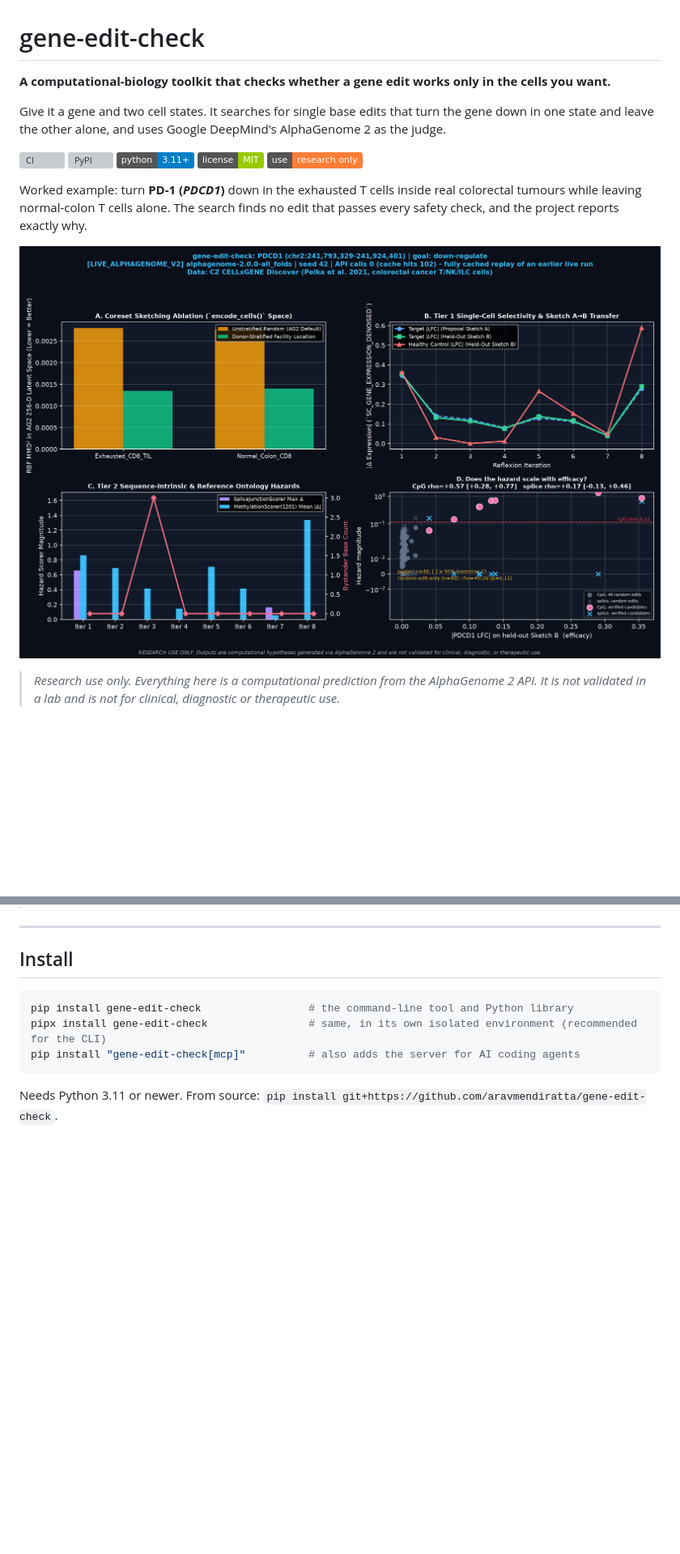
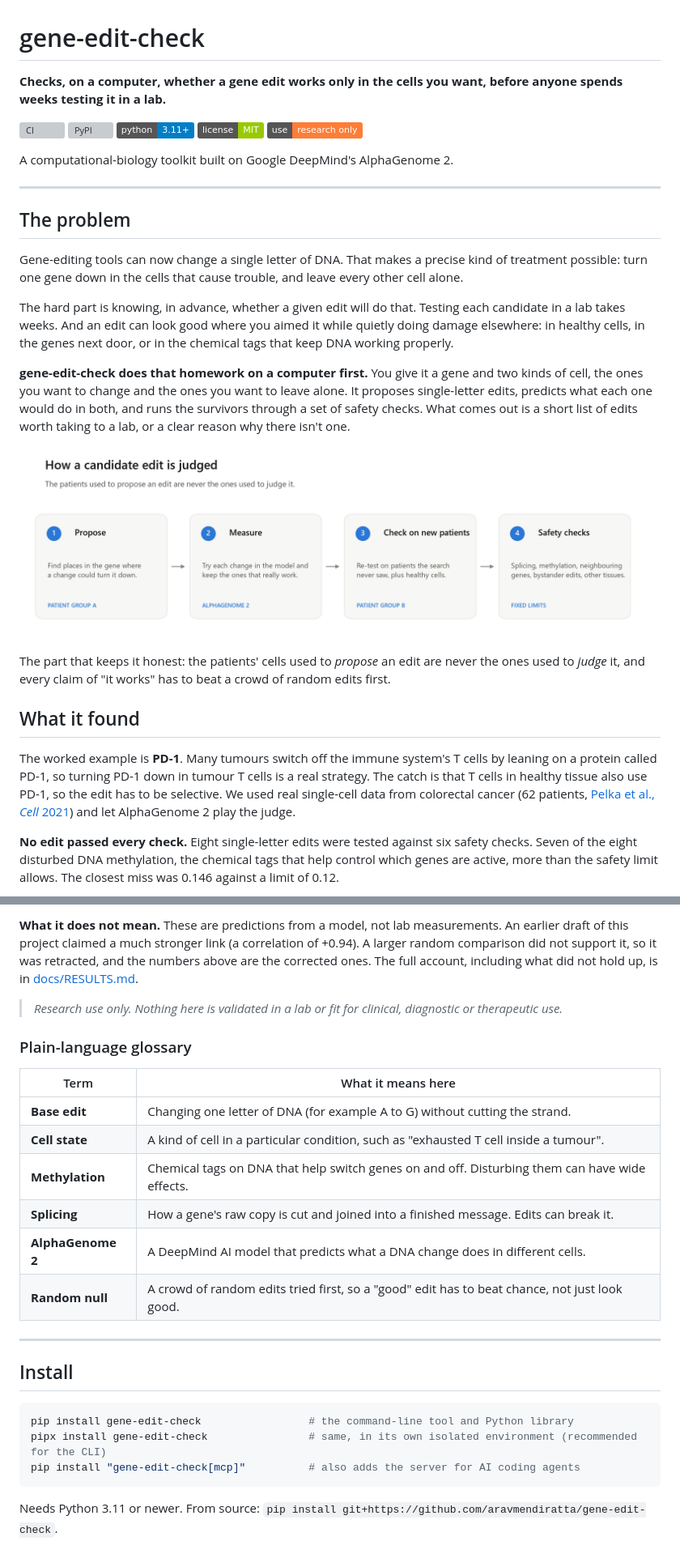
Before and after one commit to aravmendiratta/gene-edit-check, a Markdown page: README.md, 2 parts joined by grey strips. Shown at 81% size. Drawn GitHub-style; pictures changed too: outputs/fig_pipeline.png (added), outputs/figure_crc-pd1-exhaustion.png; badges without logos; blank space fills up the shorter version; grey boxes are pictures that could not be loaded.

Commit message:
Redesign figures in a clean light style; rewrite README to lead with the problem and the result

```diff
--- a/README.md
+++ b/README.md
@@ -1,9 +1,6 @@
 # gene-edit-check
 
-**A computational-biology toolkit that checks whether a gene edit works only in the cells you want.**
-
-Give it a gene and two cell states. It searches for single base edits that turn the gene down in one state and
-leave the other alone, and uses Google DeepMind's AlphaGenome 2 as the judge.
+**Checks, on a computer, whether a gene edit works only in the cells you want, before anyone spends weeks testing it in a lab.**
 
 [![CI](https://github.com/aravmendiratta/gene-edit-check/actions/workflows/ci.yml/badge.svg)](https://github.com/aravmendiratta/gene-edit-check/actions/workflows/ci.yml)
 [![PyPI](https://img.shields.io/pypi/v/gene-edit-check)](https://pypi.org/project/gene-edit-check/)
@@ -11,11 +8,38 @@ leave the other alone, and uses Google DeepMind's AlphaGenome 2 as the judge.
 ![License](https://img.shields.io/badge/license-MIT-green)
 ![Use](https://img.shields.io/badge/use-research%20only-orange)
 
-Worked example: turn **PD-1 (*PDCD1*)** down in the exhausted T cells inside real colorectal tumours while
-leaving normal-colon T cells alone. The search finds no edit that passes every safety check, and the
-project reports exactly why.
+A computational-biology toolkit built on Google DeepMind's AlphaGenome 2.
 
-![Summary figure](https://raw.githubusercontent.com/aravmendiratta/gene-edit-check/main/outputs/figure_crc-pd1-exhaustion.png)
+---
 
-> *Research use only. Everything here is a computational prediction from the AlphaGenome 2 API. It is not
-> validated in a lab and is not for clinical, diagnostic or therapeutic use.*
+## The problem
+
+Gene-editing tools can now change a single letter of DNA. That makes a precise kind of treatment possible: turn
+one gene down in the cells that cause trouble, and leave every other cell alone.
+
+The hard part is knowing, in advance, whether a given edit will do that. Testing each candidate in a lab takes
+weeks. And an edit can look good where you aimed it while quietly doing damage elsewhere: in healthy cells, in
+the genes next door, or in the chemical tags that keep DNA working properly.
+
+**gene-edit-check does that homework on a computer first.** You give it a gene and two kinds of cell, the ones
+you want to change and the ones you want to leave alone. It proposes single-letter edits, predicts what each
+one would do in both, and runs the survivors through a set of safety checks. What comes out is a short list of
+edits worth taking to a lab, or a clear reason why there isn't one.
+
+![How a candidate edit is judged](https://raw.githubusercontent.com/aravmendiratta/gene-edit-check/main/outputs/fig_pipeline.png)
+
+The part that keeps it honest: the patients' cells used to *propose* an edit are never the ones used to *judge*
+it, and every claim of "it works" has to beat a crowd of random edits first.
+
+## What it found
+
+The worked example is **PD-1**. Many tumours switch off the immune system's T cells by leaning on a protein
+called PD-1, so turning PD-1 down in tumour T cells is a real strategy. The catch is that T cells in healthy
+tissue also use PD-1, so the edit has to be selective. We used real single-cell data from colorectal cancer
+(62 patients, [Pelka et al., *Cell* 2021](https://doi.org/10.1016/j.cell.2021.08.003)) and let AlphaGenome 2 play
+the judge.
+
+**No edit passed every check.** Eight single-letter edits were tested against six safety checks. Seven of the
+eight disturbed DNA methylation, the chemical tags that help control which genes are active, more than the
+safety limit allows. The closest miss was 0.146 against a limit of 0.12.
+
@@ -22,3 +61,20 @@ project reports exactly why.
+**What it does not mean.** These are predictions from a model, not lab measurements. An earlier draft of this
+project claimed a much stronger link (a correlation of +0.94). A larger random comparison did not support it,
+so it was retracted, and the numbers above are the corrected ones. The full account, including what did not
+hold up, is in [docs/RESULTS.md](docs/RESULTS.md).
+
+> *Research use only. Nothing here is validated in a lab or fit for clinical, diagnostic or therapeutic use.*
+
+### Plain-language glossary
+
+| Term | What it means here |
+|---|---|
+| **Base edit** | Changing one letter of DNA (for example A to G) without cutting the strand. |
+| **Cell state** | A kind of cell in a particular condition, such as "exhausted T cell inside a tumour". |
+| **Methylation** | Chemical tags on DNA that help switch genes on and off. Disturbing them can have wide effects. |
+| **Splicing** | How a gene's raw copy is cut and joined into a finished message. Edits can break it. |
+| **AlphaGenome 2** | A DeepMind AI model that predicts what a DNA change does in different cells. |
+| **Random null** | A crowd of random edits tried first, so a "good" edit has to beat chance, not just look good. |
 
 ---
 
```
Also changed, not shown: other parts of README.md (+16 -13 lines), outputs/fig_coupling.png (added), outputs/fig_forest.png (added), outputs/fig_loci.png (added), outputs/fig_scorecard.png (added), 3 other files.
